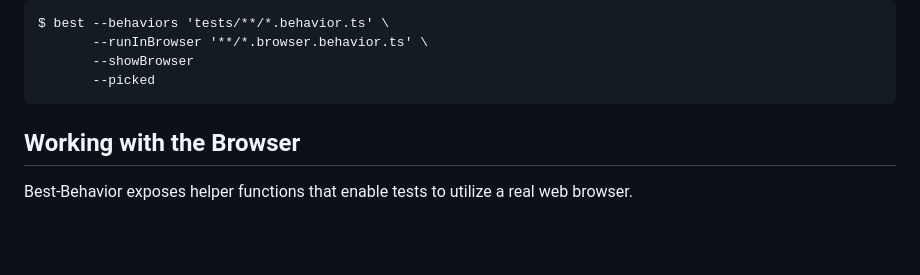
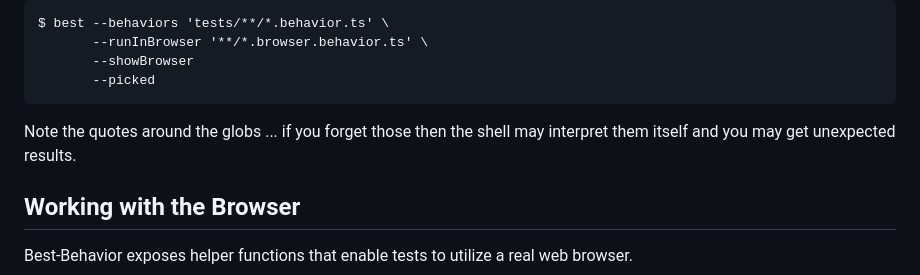
Before and after one commit to brian-watkins/best-behavior, a Markdown page: README.md, the part around the change. Drawn GitHub-style; blank space fills up the shorter version.

````diff
--- a/README.md
+++ b/README.md
@@ -69,6 +69,10 @@ $ best --behaviors 'tests/**/*.behavior.ts' \
        --showBrowser
        --picked
 ```
+
+Note the quotes around the globs ... if you forget those then the shell may
+interpret them itself and you may get unexpected results.
+
 
 ## Working with the Browser
 
````
